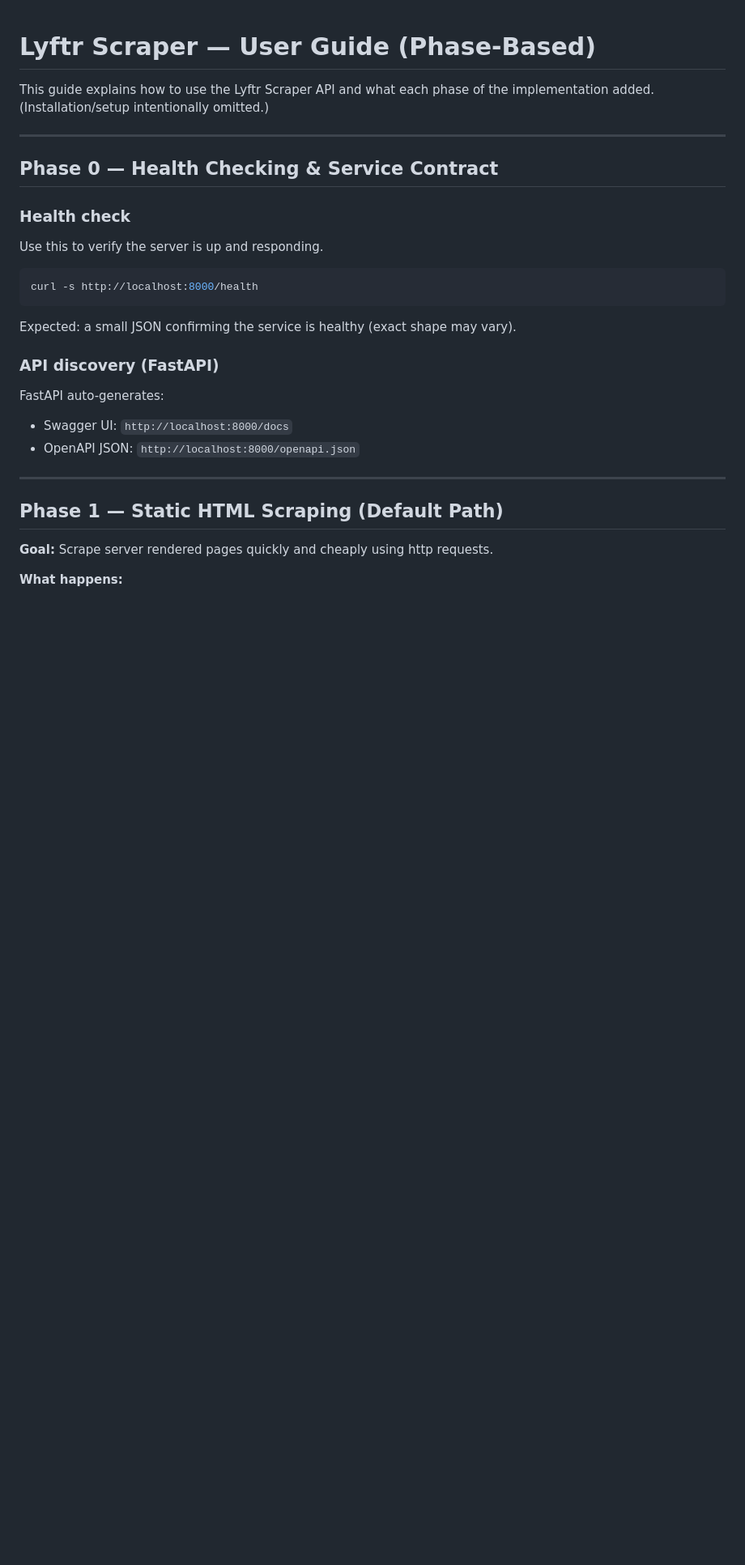
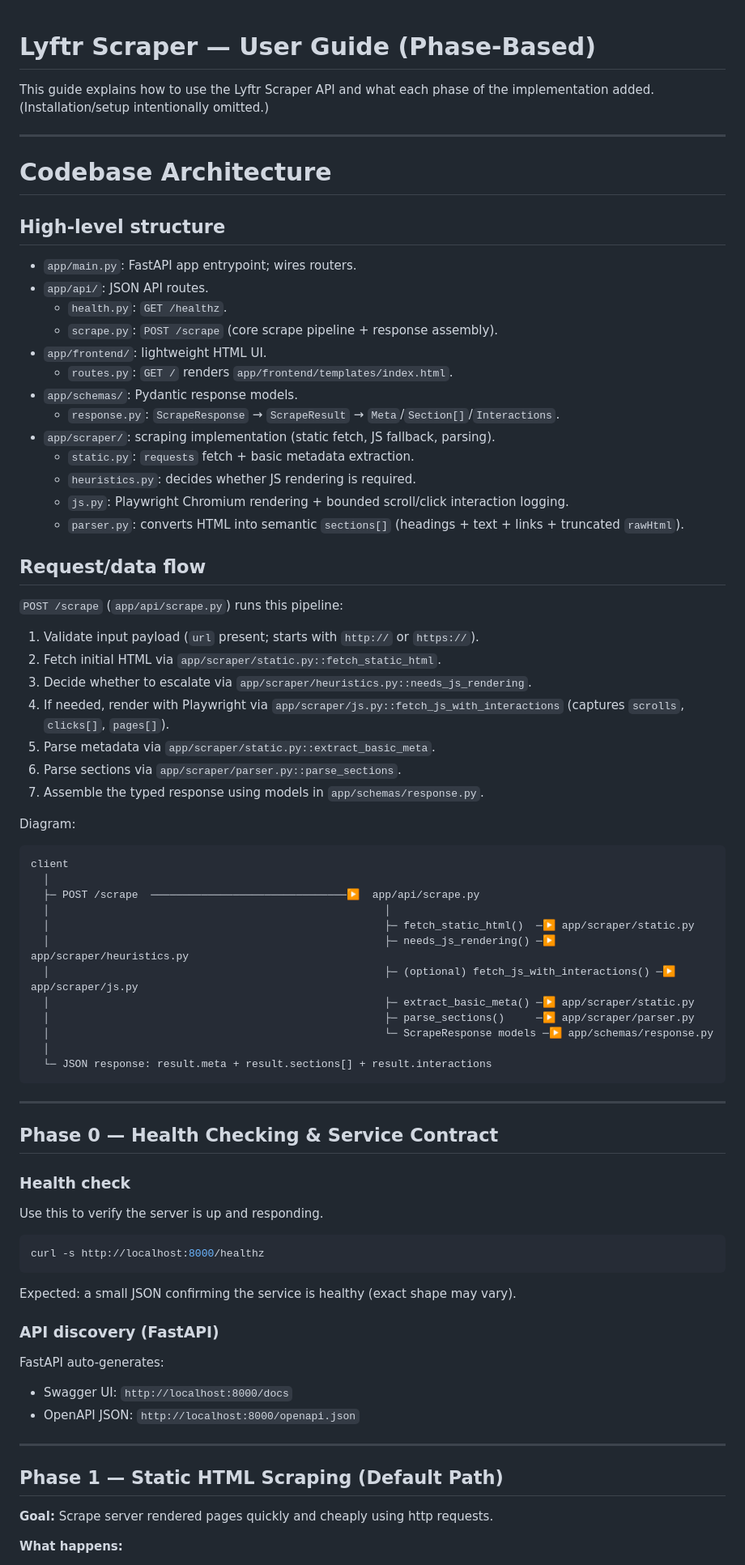
Before and after one commit to priyam-that/lyftr-scraper, a Markdown page: USERGUIDE.md, the part around the change. Shown at 81% size. Rendered like a GitHub page; blank space fills up the shorter version.

Commit message:
Enhance USERGUIDE with detailed codebase architecture and request flow; correct health check endpoint in examples

````diff
--- a/USERGUIDE.md
+++ b/USERGUIDE.md
@@ -2,6 +2,55 @@
 
 This guide explains how to use the Lyftr Scraper API and what each phase of the implementation added.
 (Installation/setup intentionally omitted.)
+
+---
+
+# Codebase Architecture
+
+## High-level structure
+
+- `app/main.py`: FastAPI app entrypoint; wires routers.
+- `app/api/`: JSON API routes.
+  - `health.py`: `GET /healthz`.
+  - `scrape.py`: `POST /scrape` (core scrape pipeline + response assembly).
+- `app/frontend/`: lightweight HTML UI.
+  - `routes.py`: `GET /` renders `app/frontend/templates/index.html`.
+- `app/schemas/`: Pydantic response models.
+  - `response.py`: `ScrapeResponse` → `ScrapeResult` → `Meta`/`Section[]`/`Interactions`.
+- `app/scraper/`: scraping implementation (static fetch, JS fallback, parsing).
+  - `static.py`: `requests` fetch + basic metadata extraction.
+  - `heuristics.py`: decides whether JS rendering is required.
+  - `js.py`: Playwright Chromium rendering + bounded scroll/click interaction logging.
+  - `parser.py`: converts HTML into semantic `sections[]` (headings + text + links + truncated `rawHtml`).
+
+## Request/data flow
+
+`POST /scrape` (`app/api/scrape.py`) runs this pipeline:
+
+1. Validate input payload (`url` present; starts with `http://` or `https://`).
+2. Fetch initial HTML via `app/scraper/static.py::fetch_static_html`.
+3. Decide whether to escalate via `app/scraper/heuristics.py::needs_js_rendering`.
+4. If needed, render with Playwright via `app/scraper/js.py::fetch_js_with_interactions` (captures `scrolls`, `clicks[]`, `pages[]`).
+5. Parse metadata via `app/scraper/static.py::extract_basic_meta`.
+6. Parse sections via `app/scraper/parser.py::parse_sections`.
+7. Assemble the typed response using models in `app/schemas/response.py`.
+
+Diagram:
+
+```text
+client
+  │
+  ├─ POST /scrape  ───────────────────────────────▶  app/api/scrape.py
+  │                                                     │
+  │                                                     ├─ fetch_static_html()  ─▶ app/scraper/static.py
+  │                                                     ├─ needs_js_rendering() ─▶ app/scraper/heuristics.py
+  │                                                     ├─ (optional) fetch_js_with_interactions() ─▶ app/scraper/js.py
+  │                                                     ├─ extract_basic_meta() ─▶ app/scraper/static.py
+  │                                                     ├─ parse_sections()     ─▶ app/scraper/parser.py
+  │                                                     └─ ScrapeResponse models ─▶ app/schemas/response.py
+  │
+  └─ JSON response: result.meta + result.sections[] + result.interactions
+```
 
 ---
 
@@ -11,7 +60,7 @@ This guide explains how to use the Lyftr Scraper API and what each phase of the
 Use this to verify the server is up and responding.
 
 ```bash
-curl -s http://localhost:8000/health
+curl -s http://localhost:8000/healthz
 ```
 
 
````
